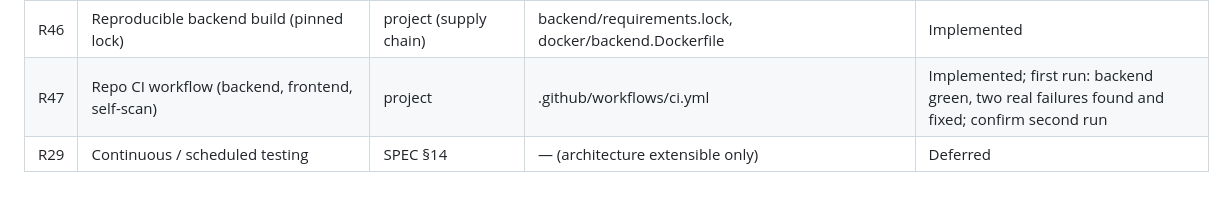
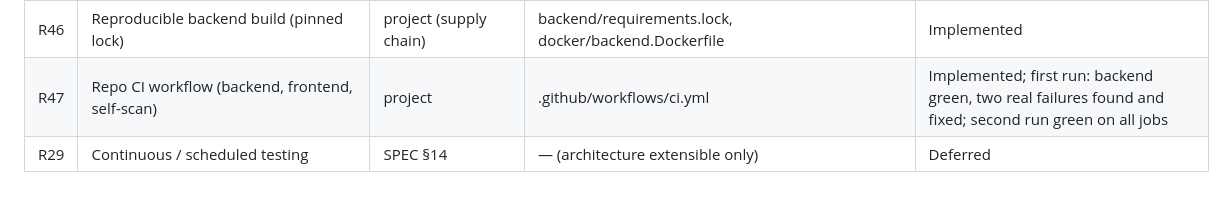
Before and after one commit to pranithreddy12/SecureAgent, a Markdown page: docs/REQUIREMENTS_TRACEABILITY.md, the part around the change. GitHub-like rendering.

```diff
--- a/docs/REQUIREMENTS_TRACEABILITY.md
+++ b/docs/REQUIREMENTS_TRACEABILITY.md
@@ -51,5 +51,5 @@ Status: Planned → In Progress → Implemented → Tested.
 | R44 | Report polish: risk rating, Fix-first priorities, grouped remediation, ToC | project (report quality) | backend/app/schemas/report.py, reports/templates/report.html | Implemented + Tested |
 | R45 | Dependency-light installable scanner (no web stack required) | ADR-009 | backend/app/core/enums.py, pyproject.toml, tests/test_cli_standalone.py | Implemented + Tested |
 | R46 | Reproducible backend build (pinned lock) | project (supply chain) | backend/requirements.lock, docker/backend.Dockerfile | Implemented |
-| R47 | Repo CI workflow (backend, frontend, self-scan) | project | .github/workflows/ci.yml | Implemented; first run: backend green, two real failures found and fixed; confirm second run |
+| R47 | Repo CI workflow (backend, frontend, self-scan) | project | .github/workflows/ci.yml | Implemented; first run: backend green, two real failures found and fixed; second run green on all jobs |
 | R29 | Continuous / scheduled testing | SPEC §14 | — (architecture extensible only) | Deferred |
```
Also changed, not shown: PROJECT_MEMORY.md (+1 -1 lines), docs/PROJECT_CLOSEOUT.md (+1 -1 lines).
